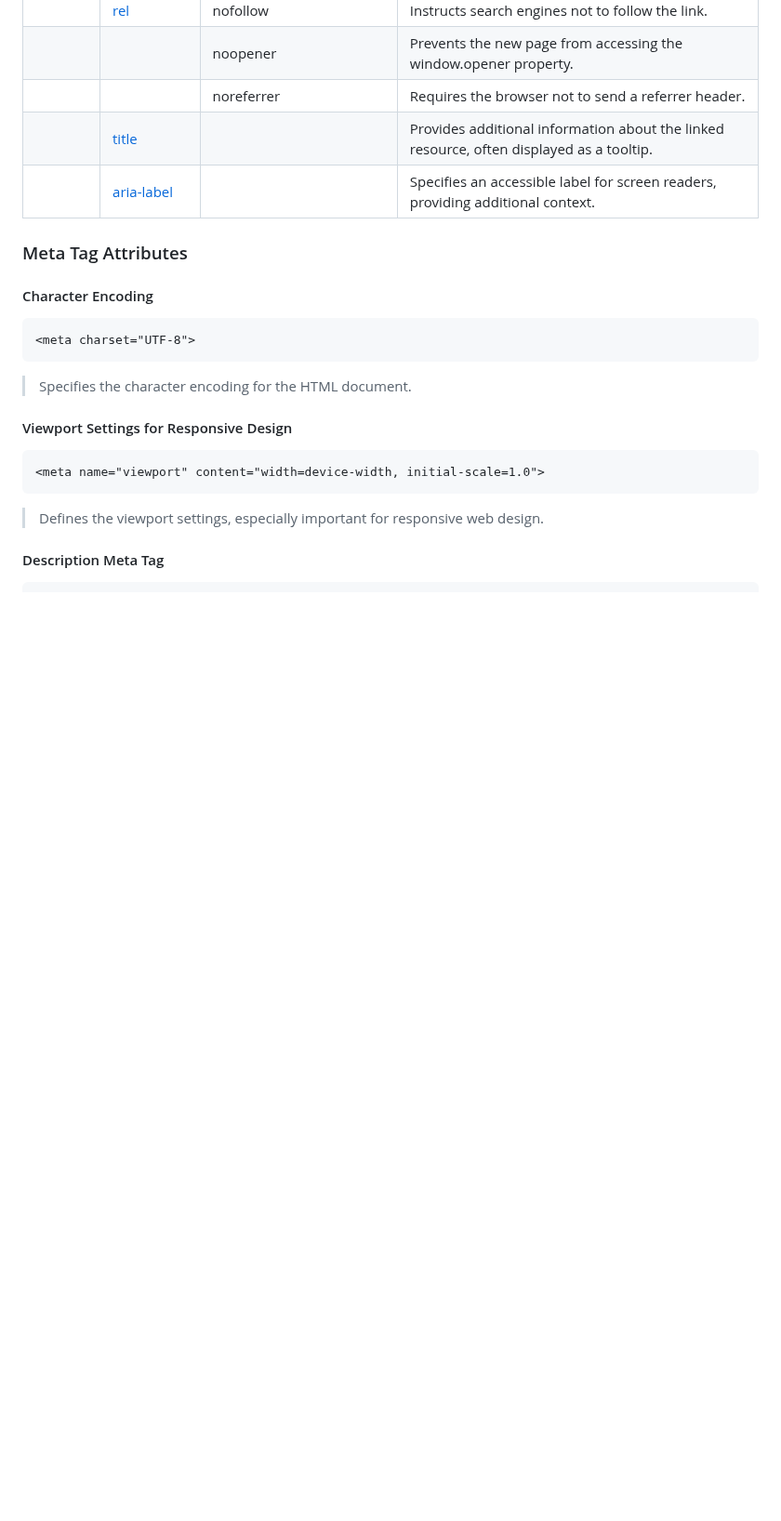
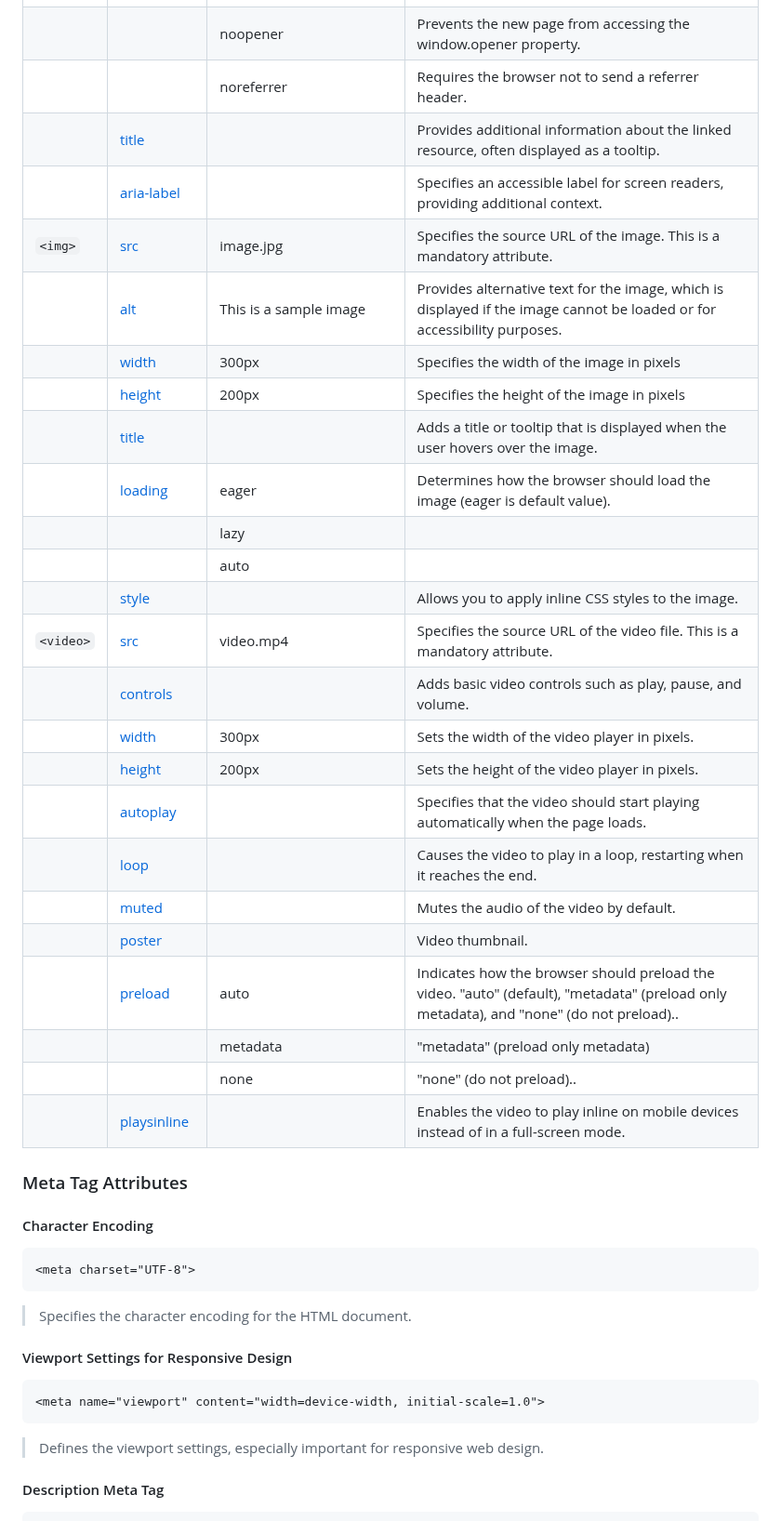
Before and after one commit to Ninja-Vikash/HTML-Mastery-Guide, a Markdown page: 03 - Attributes/README.md, the part around the change. Shown at 93% size. GitHub-like rendering; blank space fills up the shorter version.

Commit message:
attribute table updated

```diff
--- a/03 - Attributes/README.md
+++ b/03 - Attributes/README.md
@@ -101,6 +101,28 @@ Attributes enhance the flexibility and functionality of HTML elements, making th
 | | | noreferrer | Requires the browser not to send a referrer header. |
 | | [title](https://github.com/Ninja-Vikash/HTML-Mastery-Guide/blob/main/03%20-%20Attributes/README.md#title) | | Provides additional information about the linked resource, often displayed as a tooltip. |
 | | [aria-label](https://github.com/Ninja-Vikash/HTML-Mastery-Guide/blob/main/03%20-%20Attributes/README.md#aria-label) | | Specifies an accessible label for screen readers, providing additional context. |
+| `<img>` | [src]() | image.jpg | Specifies the source URL of the image. This is a mandatory attribute. |
+| | [alt]() | This is a sample image | Provides alternative text for the image, which is displayed if the image cannot be loaded or for accessibility purposes. |
+| | [width]() | 300px | Specifies the width of the image in pixels |
+| | [height]() | 200px | Specifies the height of the image in pixels |
+| | [title]() | | Adds a title or tooltip that is displayed when the user hovers over the image. |
+| | [loading]() | eager | Determines how the browser should load the image (eager is default value). |
+| | | lazy | |
+| | | auto | |
+| | [style]() | | Allows you to apply inline CSS styles to the image. |
+| `<video>` | [src]() | video.mp4 | Specifies the source URL of the video file. This is a mandatory attribute. |
+| | [controls]() | | Adds basic video controls such as play, pause, and volume. |
+| | [width]() | 300px | Sets the width of the video player in pixels. |
+| | [height]() | 200px | Sets the height of the video player in pixels. |
+| | [autoplay]() | | Specifies that the video should start playing automatically when the page loads. |
+| | [loop]() | | Causes the video to play in a loop, restarting when it reaches the end. |
+| | [muted]() | | Mutes the audio of the video by default. |
+| | [poster]() | | Video thumbnail. |
+| | [preload]() | auto | Indicates how the browser should preload the video. "auto" (default), "metadata" (preload only metadata), and "none" (do not preload).. |
+| |  | metadata | "metadata" (preload only metadata) |
+| |  | none | "none" (do not preload).. |
+| | [playsinline]() | | Enables the video to play inline on mobile devices instead of in a full-screen mode. |
+
 
 ### Meta Tag Attributes
 #### Character Encoding
```
